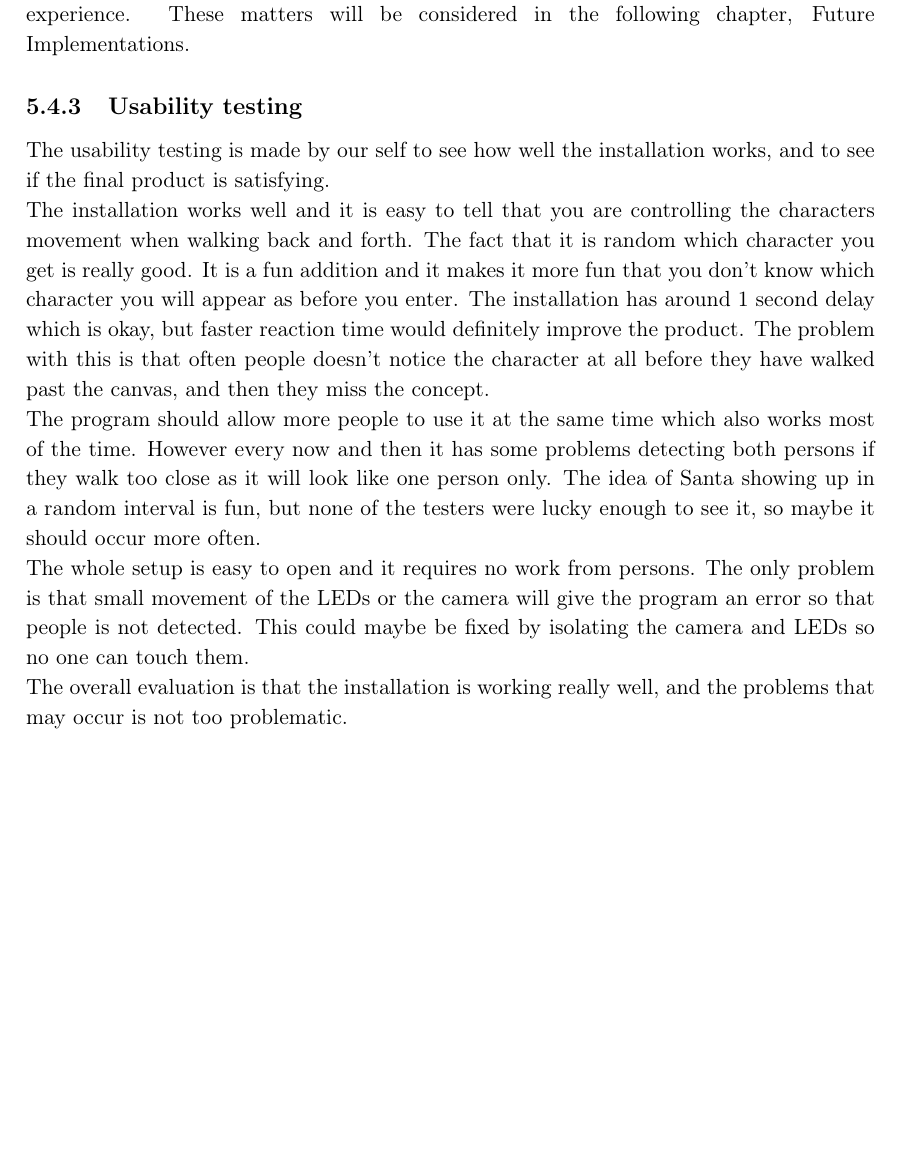
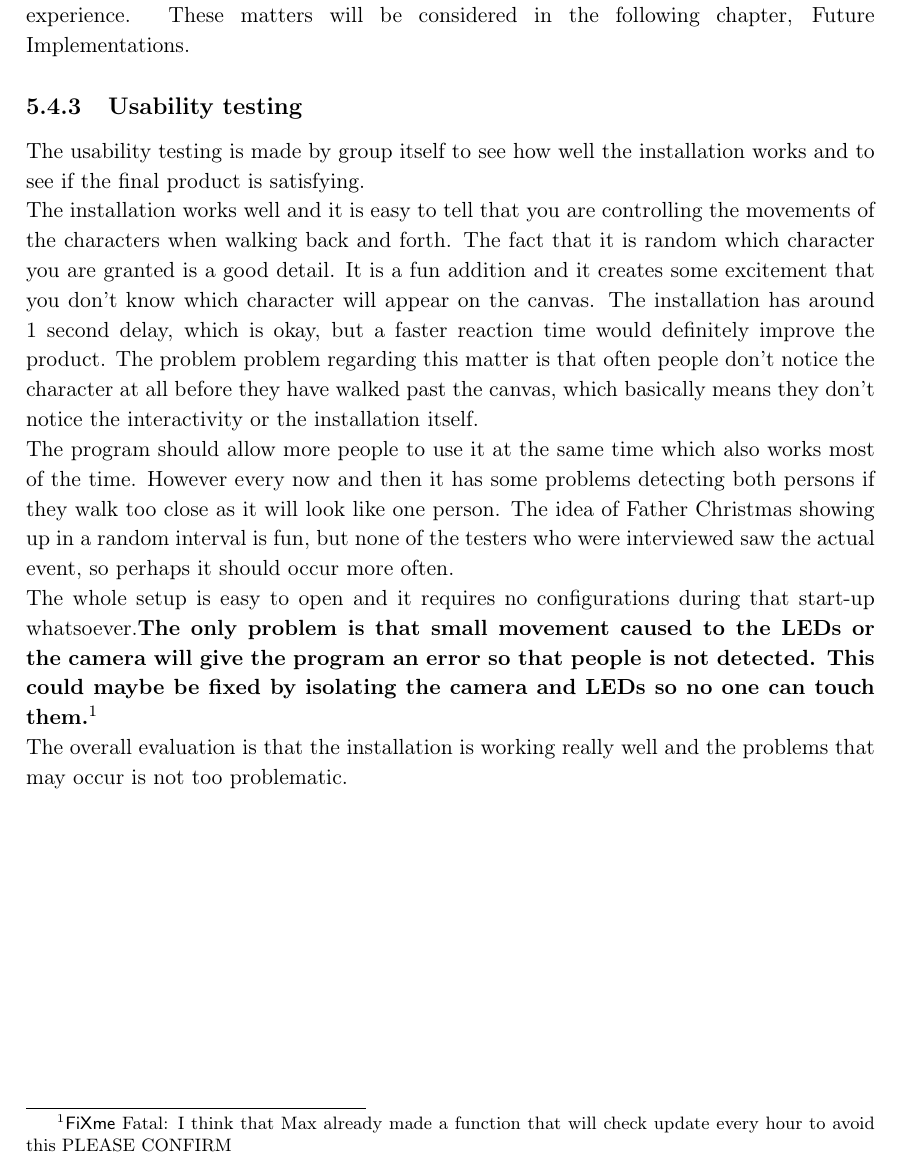
Before and after one commit to Wikzo/MagicCanvas_MedialogyP3_2012, a LaTeX thesis (Report/master.tex, which reads Report/testing.tex): part of page 78 of 83, cut so that both start at the same text, the shorter picture padded with empty space. Compiled offline with pdfLaTeX.

Commit message:
Simonfinished going through testing

```diff
--- a/Report/testing.tex
+++ b/Report/testing.tex
@@ -91,9 +90,9 @@ Overall the interviews provided some good feedback on how to improve the overall
 %%% INSERT PICTURE OF USABILITY TESTING %%%
 %%%  CAN USE SCREEN SHOT FROM AV MOVIE  %%%
 
-The usability testing is made by our self to see how well the installation works, and to see if the final product is satisfying. \\
-The installation works well and it is easy to tell that you are controlling the characters movement when walking back and forth. The fact that it is random which character you get is really good. It is a fun addition and it makes it more fun that you don't know which character you will appear as before you enter. The installation has around 1 second delay which is okay, but faster reaction time would definitely improve the product. The problem with this is that often people doesn't notice the character at all before they have walked past the canvas, and then they miss the concept. \\
-The program should allow more people to use it at the same time which also works most of the time. However every now and then it has some problems detecting both persons if they walk too close as it will look like one person only.
-The idea of Santa showing up in a random interval is fun, but none of the testers were lucky enough to see it, so maybe it should occur more often.\\
-The whole setup is easy to open and it requires no work from persons. The only problem is that small movement of the LEDs or the camera will give the program an error so that people is not detected. This could maybe be fixed by isolating the camera and LEDs so no one can touch them.\\
-The overall evaluation is that the installation is working really well, and the problems that may occur is not too problematic.
+The usability testing is made by group itself to see how well the installation works and to see if the final product is satisfying.\\
+The installation works well and it is easy to tell that you are controlling the movements of the characters when walking back and forth. The fact that it is random which character you are granted is a good detail. It is a fun addition and it creates some excitement that you don't know which character will appear on the canvas. The installation has around 1 second delay, which is okay, but a faster reaction time would definitely improve the product. The problem problem regarding this matter is that often people don't notice the character at all before they have walked past the canvas, which basically means they don't notice the interactivity or the installation itself. \\
+The program should allow more people to use it at the same time which also works most of the time. However every now and then it has some problems detecting both persons if they walk too close as it will look like one person.
+The idea of Father Christmas showing up in a random interval is fun, but none of the testers who were interviewed saw the actual event, so perhaps it should occur more often.\\
+The whole setup is easy to open and it requires no configurations during that start-up whatsoever.\textbf{The only problem is that small movement caused to the LEDs or the camera will give the program an error so that people is not detected. This could maybe be fixed by isolating the camera and LEDs so no one can touch them.}\fixme{I think that Max already made a function that will check update every hour to avoid this PLEASE CONFIRM}\\
+The overall evaluation is that the installation is working really well and the problems that may occur is not too problematic.
```
Also changed, not shown: Report/testing.tex (3 more changed lines).
